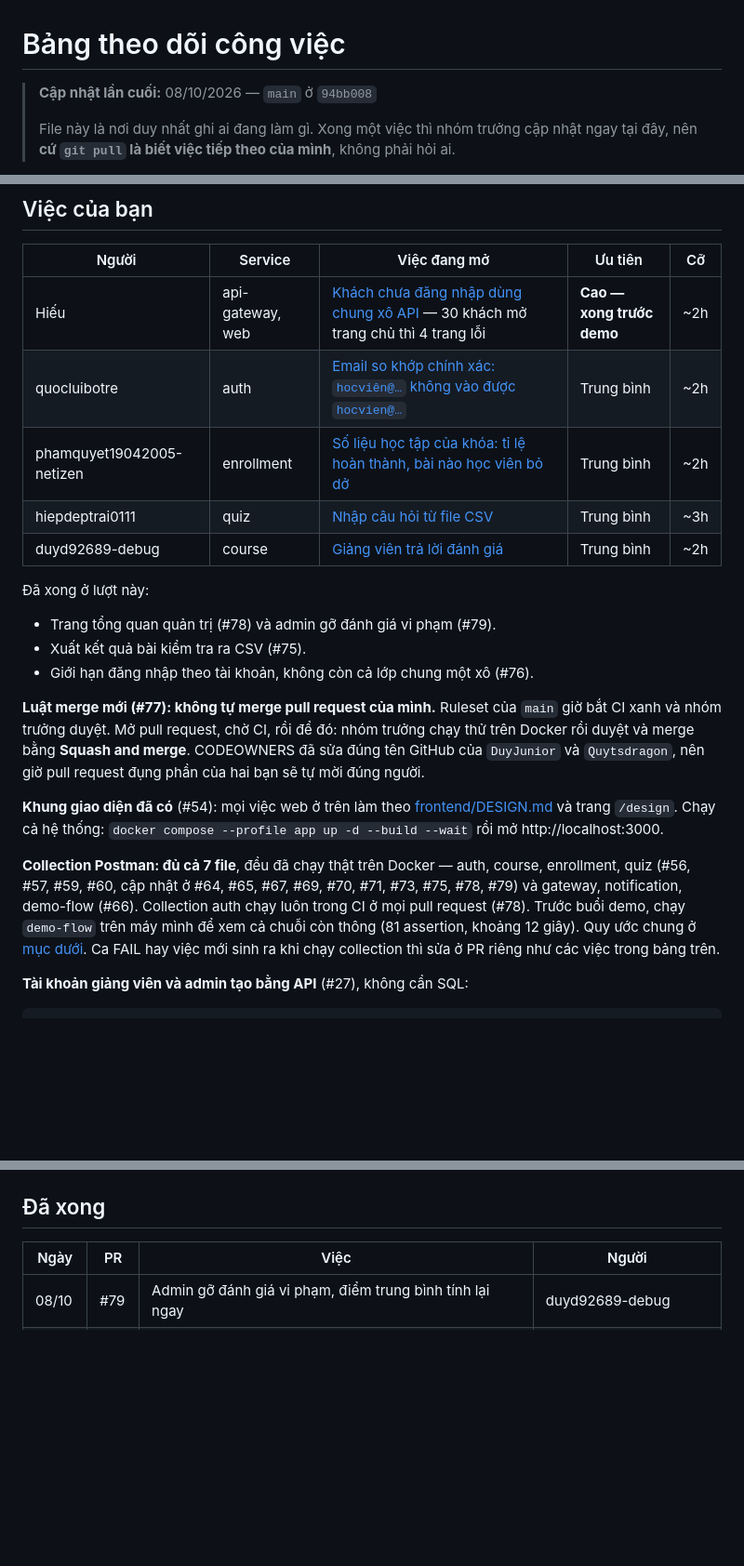
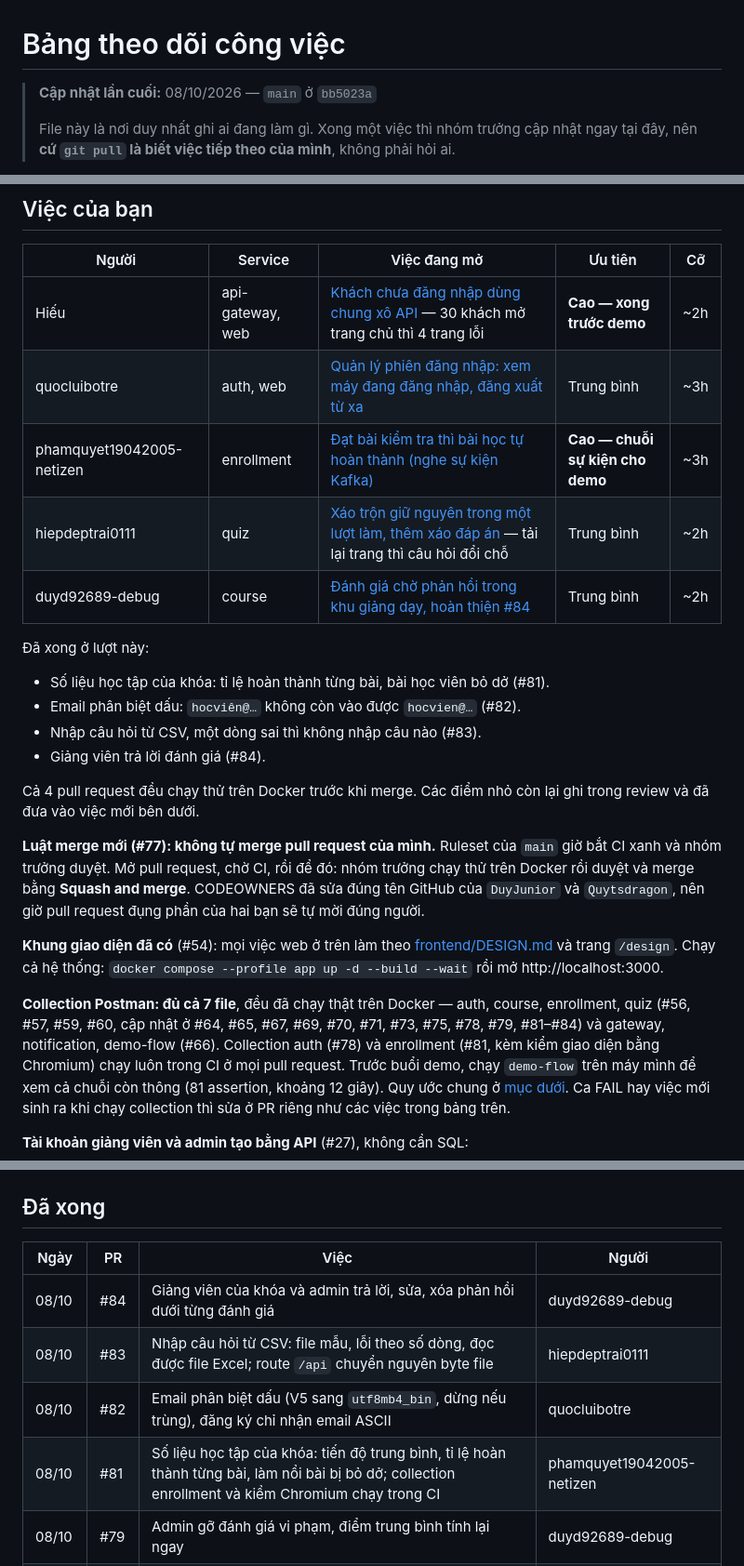
Before and after one commit to ariushieu/e-learning-microservices, a Markdown page: docs/phan-cong.md, 3 parts joined by grey strips. Shown at 93% size. GitHub-like rendering; blank space fills up the shorter version.

```diff
--- a/docs/phan-cong.md
+++ b/docs/phan-cong.md
@@ -1,6 +1,6 @@
 # Bảng theo dõi công việc
 
-> **Cập nhật lần cuối:** 08/10/2026 — `main` ở `94bb008`
+> **Cập nhật lần cuối:** 08/10/2026 — `main` ở `bb5023a`
 >
 > File này là nơi duy nhất ghi ai đang làm gì. Xong một việc thì nhóm trưởng cập nhật ngay
 > tại đây, nên **cứ `git pull` là biết việc tiếp theo của mình**, không phải hỏi ai.
@@ -20,16 +20,20 @@
 | Người | Service | Việc đang mở | Ưu tiên | Cỡ |
 |---|---|---|---|---|
 | Hiếu | api-gateway, web | [Khách chưa đăng nhập dùng chung xô API](#hiếu--khách-chưa-đăng-nhập-dùng-chung-xô-api) — 30 khách mở trang chủ thì 4 trang lỗi | **Cao — xong trước demo** | ~2h |
-| quocluibotre | auth | [Email so khớp chính xác: `hocviên@…` không vào được `hocvien@…`](#quocluibotre--email-so-khớp-chính-xác) | Trung bình | ~2h |
-| phamquyet19042005-netizen | enrollment | [Số liệu học tập của khóa: tỉ lệ hoàn thành, bài nào học viên bỏ dở](#phamquyet19042005-netizen--số-liệu-học-tập-của-khóa) | Trung bình | ~2h |
-| hiepdeptrai0111 | quiz | [Nhập câu hỏi từ file CSV](#hiepdeptrai0111--nhập-câu-hỏi-từ-file-csv) | Trung bình | ~3h |
-| duyd92689-debug | course | [Giảng viên trả lời đánh giá](#duyd92689-debug--giảng-viên-trả-lời-đánh-giá) | Trung bình | ~2h |
+| quocluibotre | auth, web | [Quản lý phiên đăng nhập: xem máy đang đăng nhập, đăng xuất từ xa](#quocluibotre--quản-lý-phiên-đăng-nhập) | Trung bình | ~3h |
+| phamquyet19042005-netizen | enrollment | [Đạt bài kiểm tra thì bài học tự hoàn thành (nghe sự kiện Kafka)](#phamquyet19042005-netizen--đạt-bài-kiểm-tra-thì-bài-học-tự-hoàn-thành) | **Cao — chuỗi sự kiện cho demo** | ~3h |
+| hiepdeptrai0111 | quiz | [Xáo trộn giữ nguyên trong một lượt làm, thêm xáo đáp án](#hiepdeptrai0111--xáo-trộn-giữ-nguyên-trong-một-lượt-làm-thêm-xáo-đáp-án) — tải lại trang thì câu hỏi đổi chỗ | Trung bình | ~2h |
+| duyd92689-debug | course | [Đánh giá chờ phản hồi trong khu giảng dạy, hoàn thiện #84](#duyd92689-debug--đánh-giá-chờ-phản-hồi-hoàn-thiện-84) | Trung bình | ~2h |
 
 Đã xong ở lượt này:
 
-- Trang tổng quan quản trị (#78) và admin gỡ đánh giá vi phạm (#79).
-- Xuất kết quả bài kiểm tra ra CSV (#75).
-- Giới hạn đăng nhập theo tài khoản, không còn cả lớp chung một xô (#76).
+- Số liệu học tập của khóa: tỉ lệ hoàn thành từng bài, bài học viên bỏ dở (#81).
+- Email phân biệt dấu: `hocviên@…` không còn vào được `hocvien@…` (#82).
+- Nhập câu hỏi từ CSV, một dòng sai thì không nhập câu nào (#83).
+- Giảng viên trả lời đánh giá (#84).
+
+Cả 4 pull request đều chạy thử trên Docker trước khi merge. Các điểm nhỏ còn lại ghi trong review và đã
+đưa vào việc mới bên dưới.
 
 **Luật merge mới (#77): không tự merge pull request của mình.** Ruleset của `main` giờ bắt CI xanh và
 nhóm trưởng duyệt. Mở pull request, chờ CI, rồi để đó: nhóm trưởng chạy thử trên Docker rồi duyệt và merge
@@ -41,7 +45,7 @@ và trang `/design`. Chạy cả hệ thống: `docker compose --profile app up
 http://localhost:3000.
 
 **Collection Postman: đủ cả 7 file**, đều đã chạy thật trên Docker — auth, course, enrollment, quiz
-(#56, #57, #59, #60, cập nhật ở #64, #65, #67, #69, #70, #71, #73, #75, #78, #79) và gateway, notification, demo-flow (#66). Collection auth chạy luôn trong CI ở mọi pull request (#78). Trước buổi demo, chạy
+(#56, #57, #59, #60, cập nhật ở #64, #65, #67, #69, #70, #71, #73, #75, #78, #79, #81–#84) và gateway, notification, demo-flow (#66). Collection auth (#78) và enrollment (#81, kèm kiểm giao diện bằng Chromium) chạy luôn trong CI ở mọi pull request. Trước buổi demo, chạy
 `demo-flow` trên máy mình để xem cả chuỗi còn thông (81 assertion, khoảng 12 giây). Quy ước chung ở
 [mục dưới](#cả-nhóm--collection-postman-của-service-mình). Ca FAIL hay việc mới sinh ra khi chạy
 collection thì sửa ở PR riêng như các việc trong bảng trên.
@@ -401,6 +432,10 @@ cũng chưa biết email người dùng).
 
 | Ngày | PR | Việc | Người |
 |---|---|---|---|
+| 08/10 | #84 | Giảng viên của khóa và admin trả lời, sửa, xóa phản hồi dưới từng đánh giá | duyd92689-debug |
+| 08/10 | #83 | Nhập câu hỏi từ CSV: file mẫu, lỗi theo số dòng, đọc được file Excel; route `/api` chuyển nguyên byte file | hiepdeptrai0111 |
+| 08/10 | #82 | Email phân biệt dấu (V5 sang `utf8mb4_bin`, dừng nếu trùng), đăng ký chỉ nhận email ASCII | quocluibotre |
+| 08/10 | #81 | Số liệu học tập của khóa: tiến độ trung bình, tỉ lệ hoàn thành từng bài, làm nổi bài bị bỏ dở; collection enrollment và kiểm Chromium chạy trong CI | phamquyet19042005-netizen |
 | 08/10 | #79 | Admin gỡ đánh giá vi phạm, điểm trung bình tính lại ngay | duyd92689-debug |
 | 08/10 | #78 | Trang tổng quan quản trị, thống kê người dùng; bảng người dùng dạng thẻ trên điện thoại; collection auth chạy trong CI | quocluibotre |
 | 08/10 | #77 | Ruleset bắt CI xanh và nhóm trưởng duyệt; sửa tên GitHub trong CODEOWNERS | Hiếu |
```
Also changed, not shown: other parts of docs/phan-cong.md (+117 -90 lines).
